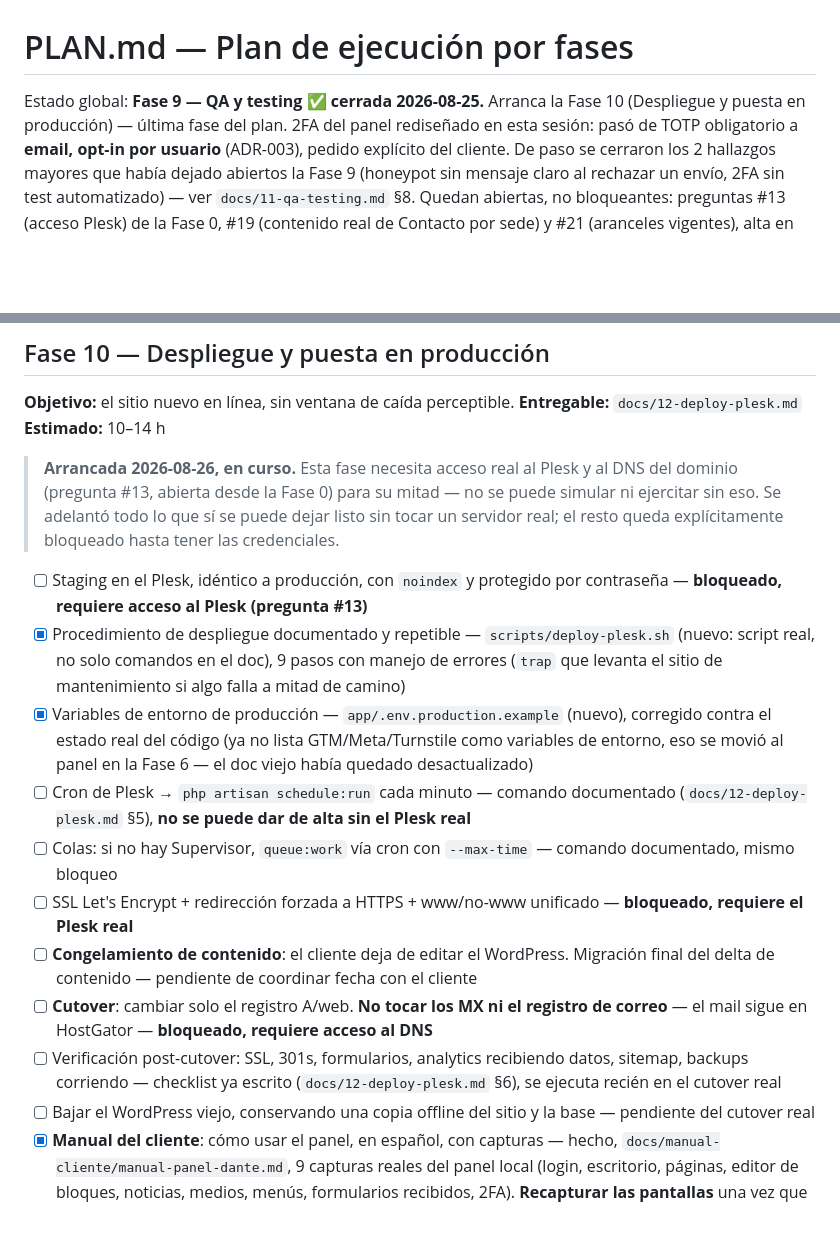
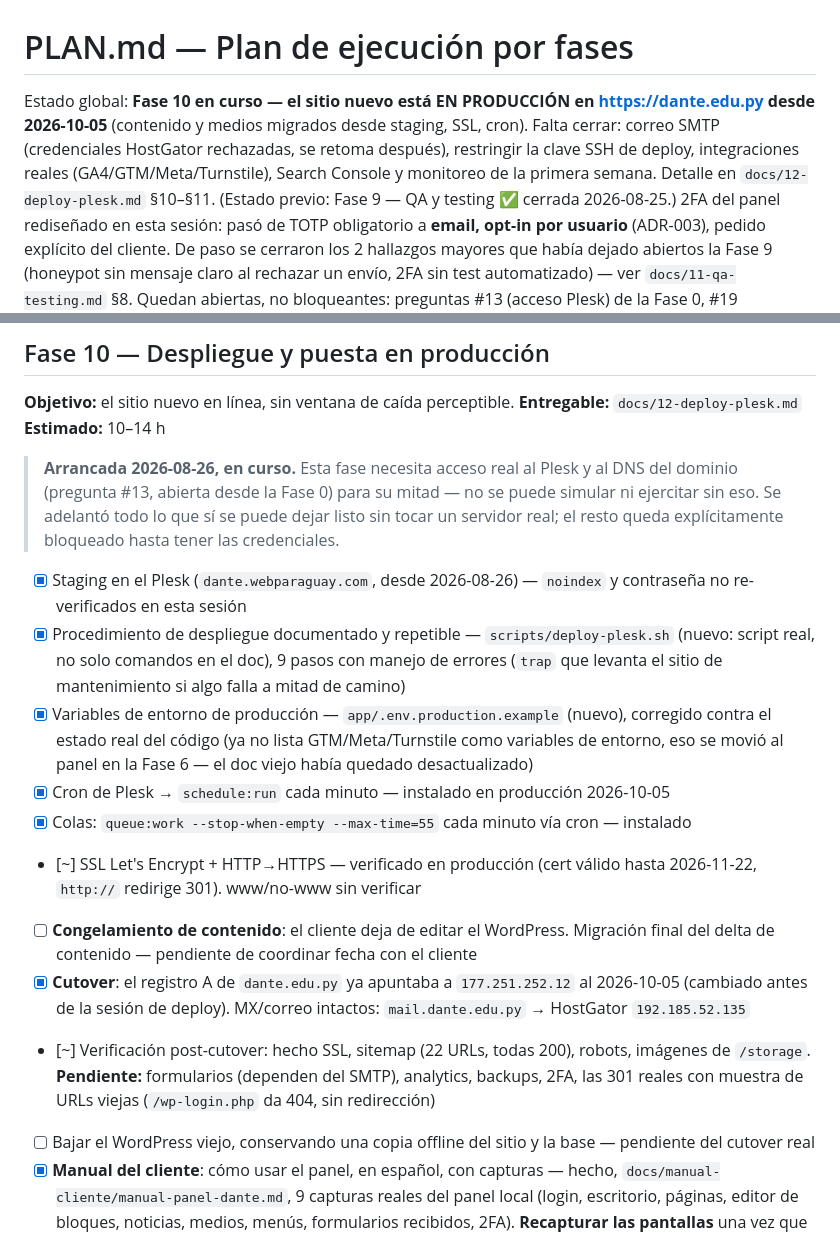
Before and after one commit to Leonshy/Dante-Web-Institucional, a Markdown page: PLAN.md, 2 parts joined by grey strips. Rendered like a GitHub page; blank space fills up the shorter version.

```diff
--- a/PLAN.md
+++ b/PLAN.md
@@ -1,7 +1,11 @@
 # PLAN.md — Plan de ejecución por fases
 
-Estado global: **Fase 9 — QA y testing ✅ cerrada 2026-08-25.** Arranca la Fase 10
-(Despliegue y puesta en producción) — última fase del plan.
+Estado global: **Fase 10 en curso — el sitio nuevo está EN PRODUCCIÓN en https://dante.edu.py
+desde 2026-10-05** (contenido y medios migrados desde staging, SSL, cron). Falta cerrar:
+correo SMTP (credenciales HostGator rechazadas, se retoma después), restringir la clave SSH de
+deploy, integraciones reales (GA4/GTM/Meta/Turnstile), Search Console y monitoreo de la
+primera semana. Detalle en `docs/12-deploy-plesk.md` §10–§11.
+(Estado previo: Fase 9 — QA y testing ✅ cerrada 2026-08-25.)
 2FA del panel rediseñado en esta sesión: pasó de TOTP obligatorio a **email, opt-in por
 usuario** (ADR-003), pedido explícito del cliente. De paso se cerraron los 2 hallazgos
 mayores que había dejado abiertos la Fase 9 (honeypot sin mensaje claro al rechazar un envío,
@@ -557,27 +561,26 @@ la Fase 10.
 > ejercitar sin eso. Se adelantó todo lo que sí se puede dejar listo sin tocar un servidor
 > real; el resto queda explícitamente bloqueado hasta tener las credenciales.
 
-- [ ] Staging en el Plesk, idéntico a producción, con `noindex` y protegido por contraseña —
-      **bloqueado, requiere acceso al Plesk (pregunta #13)**
+- [x] Staging en el Plesk (`dante.webparaguay.com`, desde 2026-08-26) — `noindex` y contraseña
+      no re-verificados en esta sesión
 - [x] Procedimiento de despliegue documentado y repetible — `scripts/deploy-plesk.sh` (nuevo:
       script real, no solo comandos en el doc), 9 pasos con manejo de errores (`trap` que
       levanta el sitio de mantenimiento si algo falla a mitad de camino)
 - [x] Variables de entorno de producción — `app/.env.production.example` (nuevo), corregido
       contra el estado real del código (ya no lista GTM/Meta/Turnstile como variables de
       entorno, eso se movió al panel en la Fase 6 — el doc viejo había quedado desactualizado)
-- [ ] Cron de Plesk → `php artisan schedule:run` cada minuto — comando documentado
-      (`docs/12-deploy-plesk.md` §5), **no se puede dar de alta sin el Plesk real**
-- [ ] Colas: si no hay Supervisor, `queue:work` vía cron con `--max-time` — comando
-      documentado, mismo bloqueo
-- [ ] SSL Let's Encrypt + redirección forzada a HTTPS + www/no-www unificado — **bloqueado,
-      requiere el Plesk real**
+- [x] Cron de Plesk → `schedule:run` cada minuto — instalado en producción 2026-10-05
+- [x] Colas: `queue:work --stop-when-empty --max-time=55` cada minuto vía cron — instalado
+- [~] SSL Let's Encrypt + HTTP→HTTPS — verificado en producción (cert válido hasta 2026-11-22,
+      `http://` redirige 301). www/no-www sin verificar
 - [ ] **Congelamiento de contenido**: el cliente deja de editar el WordPress. Migración final
       del delta de contenido — pendiente de coordinar fecha con el cliente
-- [ ] **Cutover**: cambiar solo el registro A/web. **No tocar los MX ni el registro de correo**
-      — el mail sigue en HostGator — **bloqueado, requiere acceso al DNS**
-- [ ] Verificación post-cutover: SSL, 301s, formularios, analytics recibiendo datos, sitemap,
-      backups corriendo — checklist ya escrito (`docs/12-deploy-plesk.md` §6), se ejecuta
-      recién en el cutover real
+- [x] **Cutover**: el registro A de `dante.edu.py` ya apuntaba a `177.251.252.12` al 2026-10-05
+      (cambiado antes de la sesión de deploy). MX/correo intactos: `mail.dante.edu.py` →
+      HostGator `192.185.52.135`
+- [~] Verificación post-cutover: hecho SSL, sitemap (22 URLs, todas 200), robots, imágenes de
+      `/storage`. **Pendiente:** formularios (dependen del SMTP), analytics, backups, 2FA,
+      las 301 reales con muestra de URLs viejas (`/wp-login.php` da 404, sin redirección)
 - [ ] Bajar el WordPress viejo, conservando una copia offline del sitio y la base — pendiente
       del cutover real
 - [x] **Manual del cliente**: cómo usar el panel, en español, con capturas — hecho,
```
Also changed, not shown: docs/12-deploy-plesk.md (+46 -1 lines).
